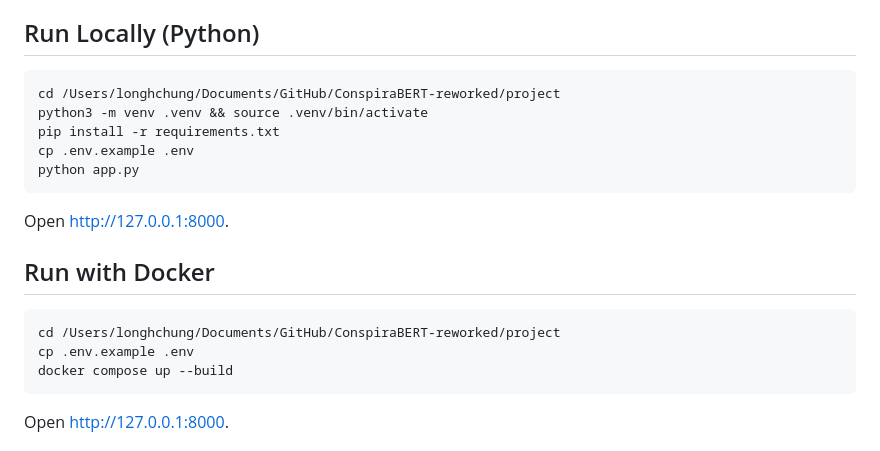
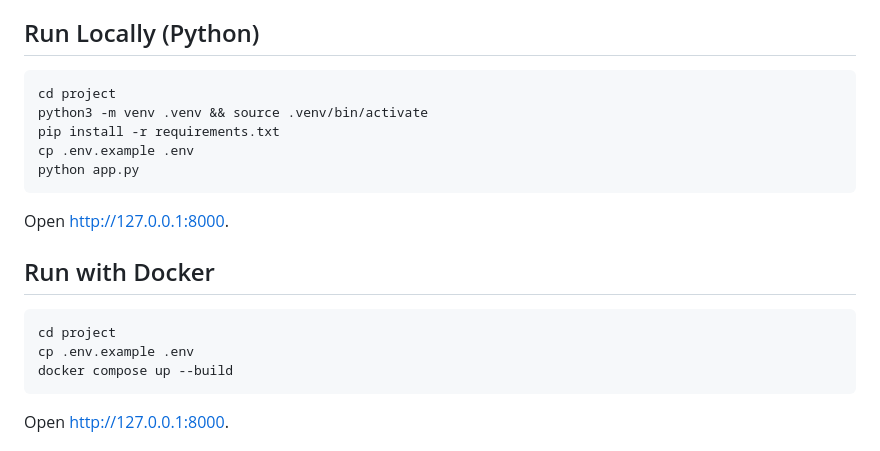
Before and after one commit to Zagitalc/ConspiraBERT-v2, a Markdown page: README.md, the part around the change. Rendered like a GitHub page.

Commit message:
docs: remove absolute local paths from README

````diff
--- a/README.md
+++ b/README.md
@@ -89,7 +89,7 @@ Returns:
 ## Run Locally (Python)
 
 ```bash
-cd /Users/longhchung/Documents/GitHub/ConspiraBERT-reworked/project
+cd project
 python3 -m venv .venv && source .venv/bin/activate
 pip install -r requirements.txt
 cp .env.example .env
@@ -101,7 +101,7 @@ Open [http://127.0.0.1:8000](http://127.0.0.1:8000).
 ## Run with Docker
 
 ```bash
-cd /Users/longhchung/Documents/GitHub/ConspiraBERT-reworked/project
+cd project
 cp .env.example .env
 docker compose up --build
 ```
````
